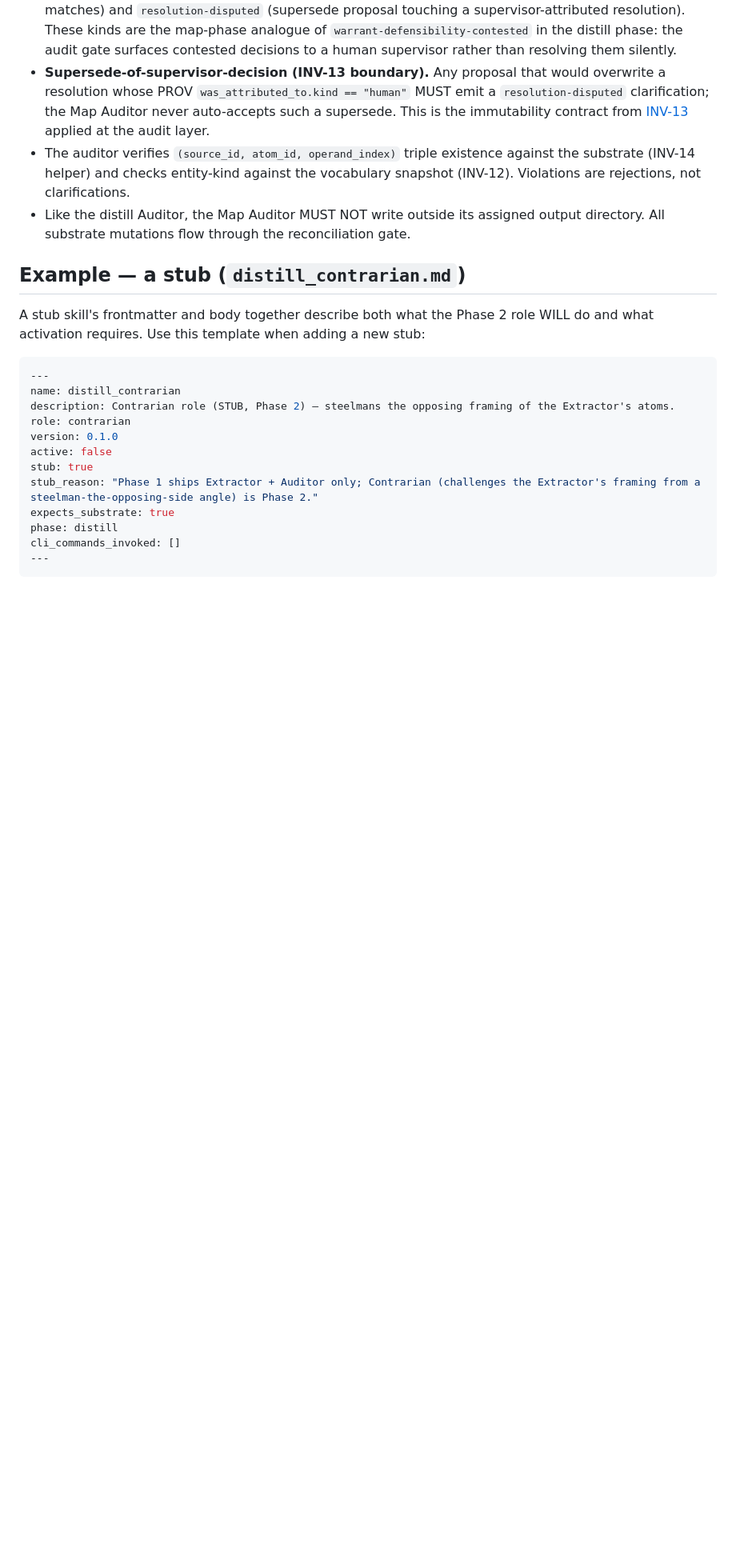
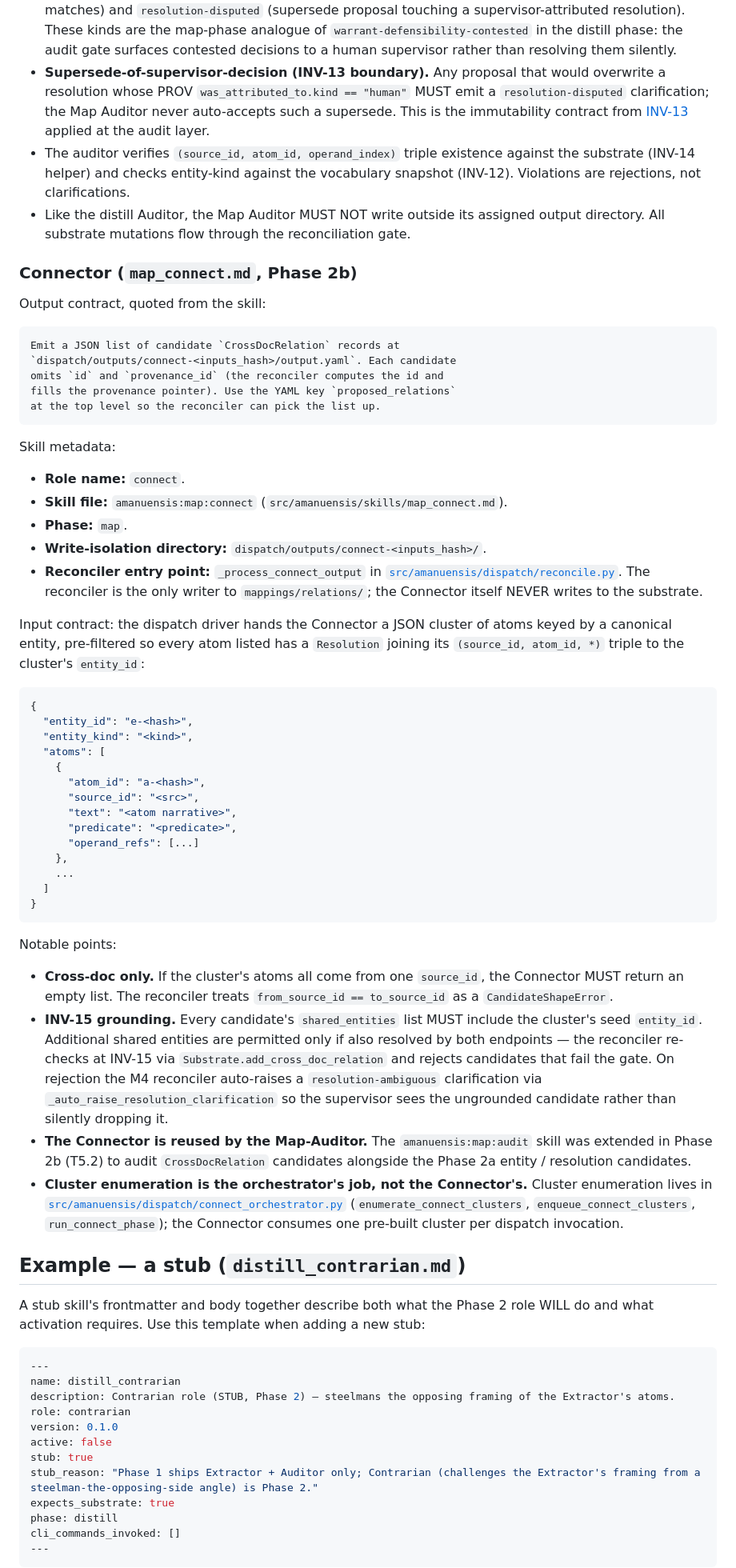
Before and after one commit to dave-schmidt-dev/amanuensis, a Markdown page: docs/skill-author-guide.md, the part around the change. Shown at 80% size. Drawn GitHub-style; blank space fills up the shorter version.

Commit message:
docs: skill-author-guide.md Phase 2b additions [T10.5]

````diff
--- a/docs/skill-author-guide.md
+++ b/docs/skill-author-guide.md
@@ -343,6 +343,74 @@ Notable points:
   assigned output directory. All substrate mutations flow through the
   reconciliation gate.
 
+### Connector (`map_connect.md`, Phase 2b)
+
+Output contract, quoted from the skill:
+
+```markdown
+Emit a JSON list of candidate `CrossDocRelation` records at
+`dispatch/outputs/connect-<inputs_hash>/output.yaml`. Each candidate
+omits `id` and `provenance_id` (the reconciler computes the id and
+fills the provenance pointer). Use the YAML key `proposed_relations`
+at the top level so the reconciler can pick the list up.
+```
+
+Skill metadata:
+
+- **Role name:** `connect`.
+- **Skill file:** `amanuensis:map:connect` (`src/amanuensis/skills/map_connect.md`).
+- **Phase:** `map`.
+- **Write-isolation directory:** `dispatch/outputs/connect-<inputs_hash>/`.
+- **Reconciler entry point:** `_process_connect_output` in
+  [`src/amanuensis/dispatch/reconcile.py`](../src/amanuensis/dispatch/reconcile.py).
+  The reconciler is the only writer to `mappings/relations/`; the
+  Connector itself NEVER writes to the substrate.
+
+Input contract: the dispatch driver hands the Connector a JSON cluster
+of atoms keyed by a canonical entity, pre-filtered so every atom listed
+has a `Resolution` joining its `(source_id, atom_id, *)` triple to the
+cluster's `entity_id`:
+
+```json
+{
+  "entity_id": "e-<hash>",
+  "entity_kind": "<kind>",
+  "atoms": [
+    {
+      "atom_id": "a-<hash>",
+      "source_id": "<src>",
+      "text": "<atom narrative>",
+      "predicate": "<predicate>",
+      "operand_refs": [...]
+    },
+    ...
+  ]
+}
+```
+
+Notable points:
+
+- **Cross-doc only.** If the cluster's atoms all come from one
+  `source_id`, the Connector MUST return an empty list. The reconciler
+  treats `from_source_id == to_source_id` as a `CandidateShapeError`.
+- **INV-15 grounding.** Every candidate's `shared_entities` list MUST
+  include the cluster's seed `entity_id`. Additional shared entities are
+  permitted only if also resolved by both endpoints — the reconciler
+  re-checks at INV-15 via `Substrate.add_cross_doc_relation` and rejects
+  candidates that fail the gate. On rejection the M4 reconciler
+  auto-raises a `resolution-ambiguous` clarification via
+  `_auto_raise_resolution_clarification` so the supervisor sees the
+  ungrounded candidate rather than silently dropping it.
+- **The Connector is reused by the Map-Auditor.** The `amanuensis:map:audit`
+  skill was extended in Phase 2b (T5.2) to audit `CrossDocRelation`
+  candidates alongside the Phase 2a entity / resolution candidates.
+- **Cluster enumeration is the orchestrator's job, not the Connector's.**
+  Cluster enumeration lives in
+  [`src/amanuensis/dispatch/connect_orchestrator.py`](../src/amanuensis/dispatch/connect_orchestrator.py)
+  (`enumerate_connect_clusters`, `enqueue_connect_clusters`,
+  `run_connect_phase`); the Connector consumes one pre-built cluster per
+  dispatch invocation.
+
 ## Example — a stub (`distill_contrarian.md`)
 
 A stub skill's frontmatter and body together describe both what the
````
